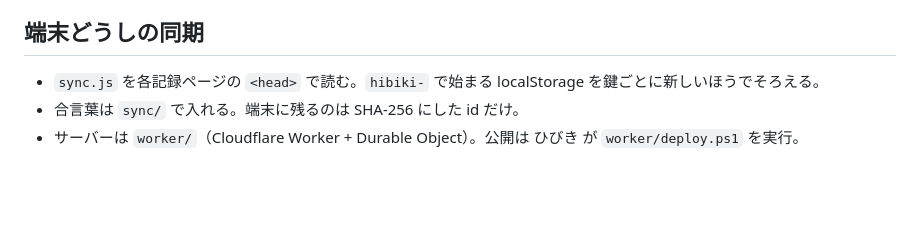
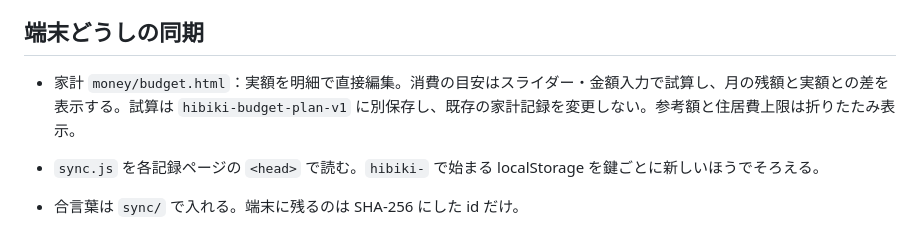
Before and after one commit to towananika/hibiki, a Markdown page: README.md, the part around the change. GitHub-like rendering; blank space fills up the shorter version.

Commit message:
Document budget scenario storage

```diff
--- a/README.md
+++ b/README.md
@@ -14,6 +14,8 @@
 - `about/` 私について（ほかのAIに貼る説明書）。中身は `private/about.json`（暗号、平文は共有フォルダの `hibiki/about-me.md`）。全文コピーと🔒を除いたコピー。公開版 `about/ai.txt`（お金・人間関係・本名・地域を抜いた文。URLを渡せばほかのAIが読める）
 
 ## 端末どうしの同期
+- 家計 `money/budget.html`：実額を明細で直接編集。消費の目安はスライダー・金額入力で試算し、月の残額と実額との差を表示する。試算は `hibiki-budget-plan-v1` に別保存し、既存の家計記録を変更しない。参考額と住居費上限は折りたたみ表示。
+
 - `sync.js` を各記録ページの `<head>` で読む。`hibiki-` で始まる localStorage を鍵ごとに新しいほうでそろえる。
 - 合言葉は `sync/` で入れる。端末に残るのは SHA-256 にした id だけ。
 - サーバーは `worker/`（Cloudflare Worker + Durable Object）。公開は ひびき が `worker/deploy.ps1` を実行。
```
